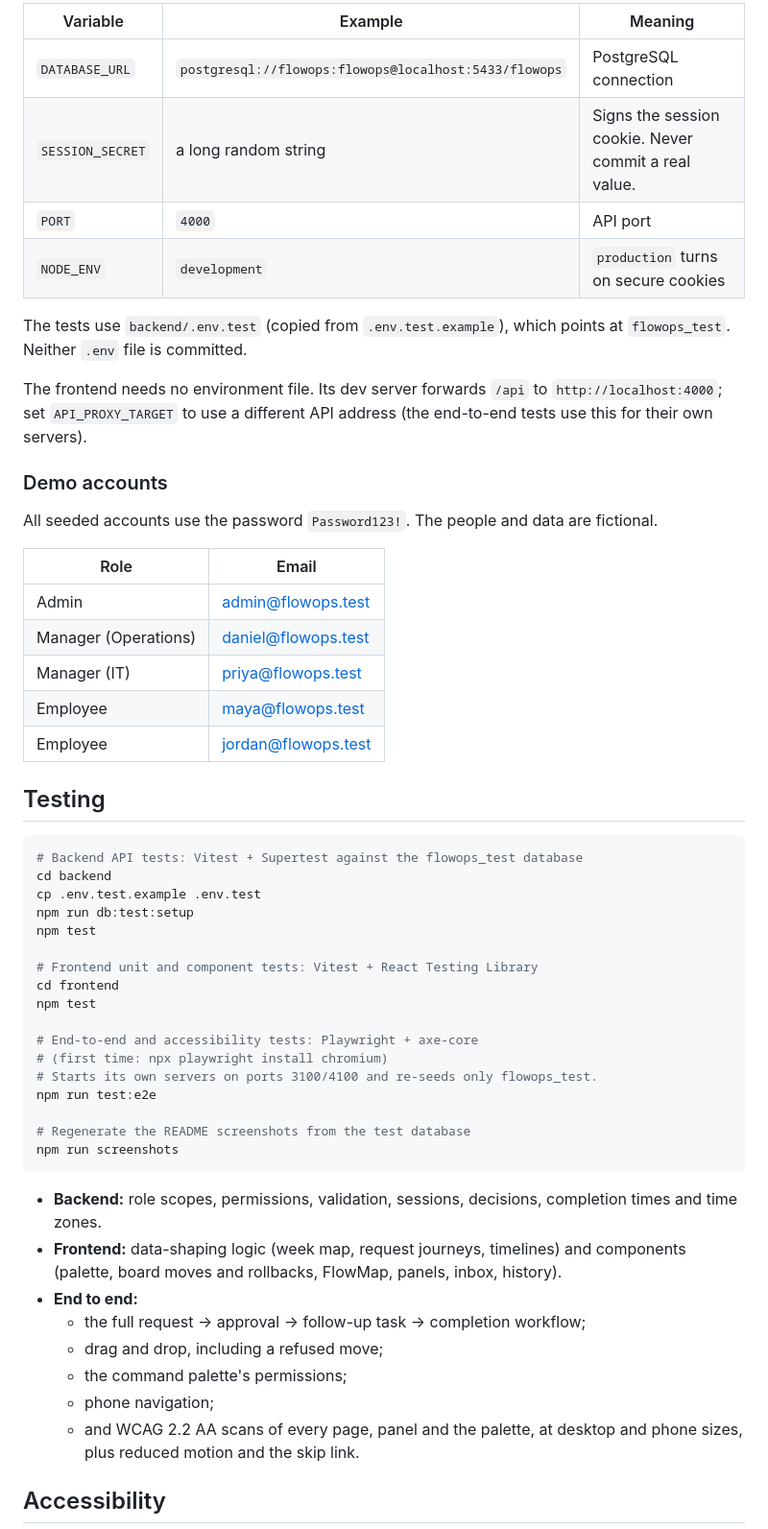
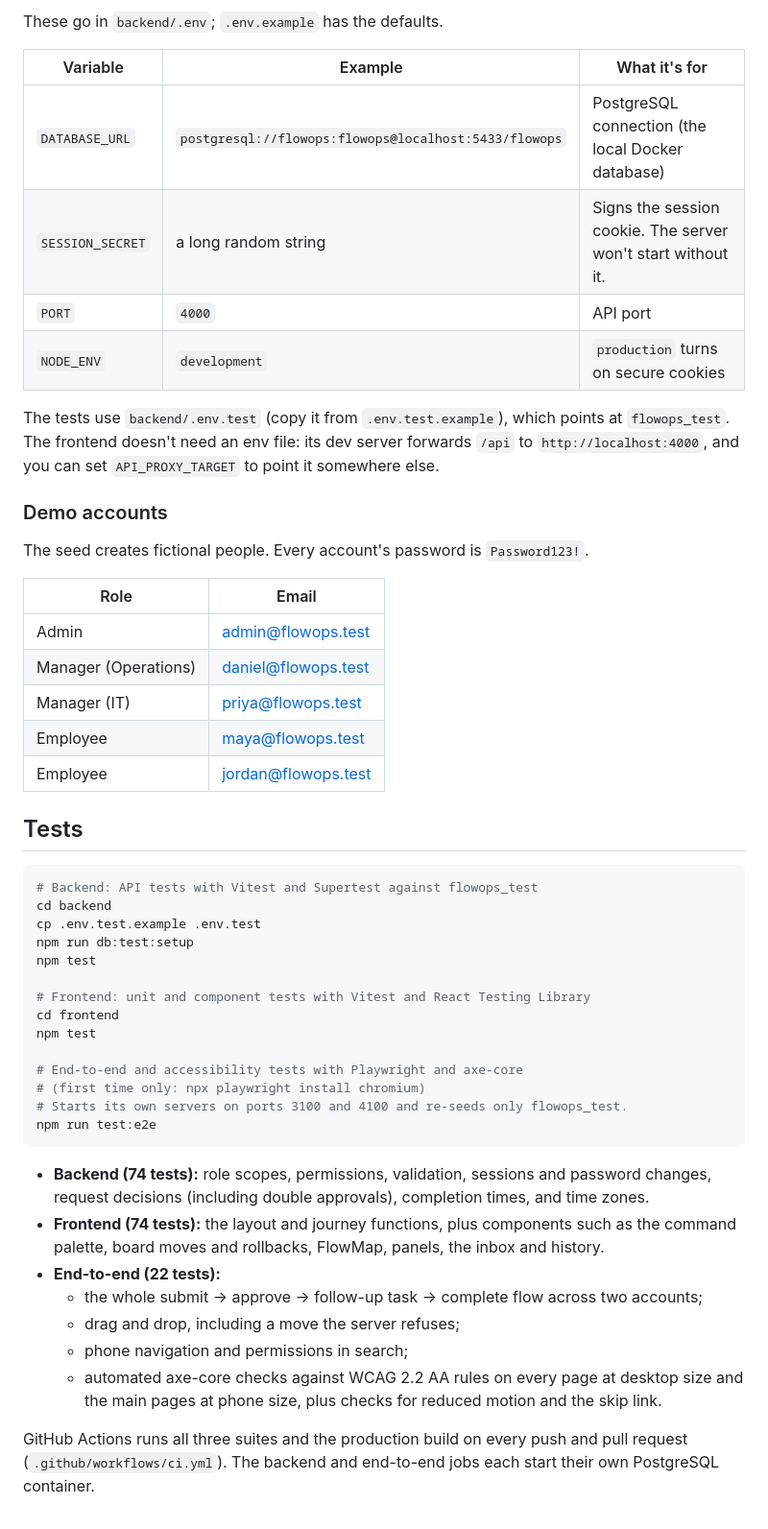
Before and after one commit to saxipatel-dev/flowops, a Markdown page: README.md, the part around one of its changes. Shown at 96% size. Drawn GitHub-style.

````diff
--- a/README.md
+++ b/README.md
@@ -120,18 +185,18 @@ Requirements: Node.js 20+, npm, and Docker.
 
-| Variable | Example | Meaning |
+These go in `backend/.env`; `.env.example` has the defaults.
+
+| Variable | Example | What it's for |
 | --- | --- | --- |
-| `DATABASE_URL` | `postgresql://flowops:flowops@localhost:5433/flowops` | PostgreSQL connection |
-| `SESSION_SECRET` | a long random string | Signs the session cookie. Never commit a real value. |
+| `DATABASE_URL` | `postgresql://flowops:flowops@localhost:5433/flowops` | PostgreSQL connection (the local Docker database) |
+| `SESSION_SECRET` | a long random string | Signs the session cookie. The server won't start without it. |
 | `PORT` | `4000` | API port |
 | `NODE_ENV` | `development` | `production` turns on secure cookies |
 
-The tests use `backend/.env.test` (copied from `.env.test.example`), which points at `flowops_test`. Neither `.env` file is committed.
-
-The frontend needs no environment file. Its dev server forwards `/api` to `http://localhost:4000`; set `API_PROXY_TARGET` to use a different API address (the end-to-end tests use this for their own servers).
+The tests use `backend/.env.test` (copy it from `.env.test.example`), which points at `flowops_test`. The frontend doesn't need an env file: its dev server forwards `/api` to `http://localhost:4000`, and you can set `API_PROXY_TARGET` to point it somewhere else.
 
 ### Demo accounts
 
-All seeded accounts use the password `Password123!`. The people and data are fictional.
+The seed creates fictional people. Every account's password is `Password123!`.
 
 | Role | Email |
 | --- | --- |
@@ -141,36 +206,32 @@ All seeded accounts use the password `Password123!`. The people and data are fic
 | Employee | maya@flowops.test |
 | Employee | jordan@flowops.test |
 
-## Testing
+## Tests
 
 ```bash
-# Backend API tests: Vitest + Supertest against the flowops_test database
+# Backend: API tests with Vitest and Supertest against flowops_test
 cd backend
 cp .env.test.example .env.test
 npm run db:test:setup
 npm test
 
-# Frontend unit and component tests: Vitest + React Testing Library
+# Frontend: unit and component tests with Vitest and React Testing Library
 cd frontend
 npm test
 
-# End-to-end and accessibility tests: Playwright + axe-core
-# (first time: npx playwright install chromium)
-# Starts its own servers on ports 3100/4100 and re-seeds only flowops_test.
+# End-to-end and accessibility tests with Playwright and axe-core
+# (first time only: npx playwright install chromium)
+# Starts its own servers on ports 3100 and 4100 and re-seeds only flowops_test.
 npm run test:e2e
-
-# Regenerate the README screenshots from the test database
-npm run screenshots
 ```
 
-- **Backend:** role scopes, permissions, validation, sessions, decisions, completion times and time zones.
-- **Frontend:** data-shaping logic (week map, request journeys, timelines) and components (palette, board moves and rollbacks, FlowMap, panels, inbox, history).
-- **End to end:**
-  - the full request → approval → follow-up task → completion workflow;
-  - drag and drop, including a refused move;
-  - the command palette's permissions;
-  - phone navigation;
-  - and WCAG 2.2 AA scans of every page, panel and the palette, at desktop and phone sizes, plus reduced motion and the skip link.
+- **Backend (74 tests):** role scopes, permissions, validation, sessions and password changes, request decisions (including double approvals), completion times, and time zones.
+- **Frontend (74 tests):** the layout and journey functions, plus components such as the command palette, board moves and rollbacks, FlowMap, panels, the inbox and history.
+- **End-to-end (22 tests):**
+  - the whole submit → approve → follow-up task → complete flow across two accounts;
+  - drag and drop, including a move the server refuses;
+  - phone navigation and permissions in search;
+  - automated axe-core checks against WCAG 2.2 AA rules on every page at desktop size and the main pages at phone size, plus checks for reduced motion and the skip link.
 
-## Accessibility
+GitHub Actions runs all three suites and the production build on every push and pull request (`.github/workflows/ci.yml`). The backend and end-to-end jobs each start their own PostgreSQL container.
 
````
Also changed, not shown: other parts of README.md (+163 -79 lines), docs/demo/walkthrough-storyboard.png (added), 6 other files.
